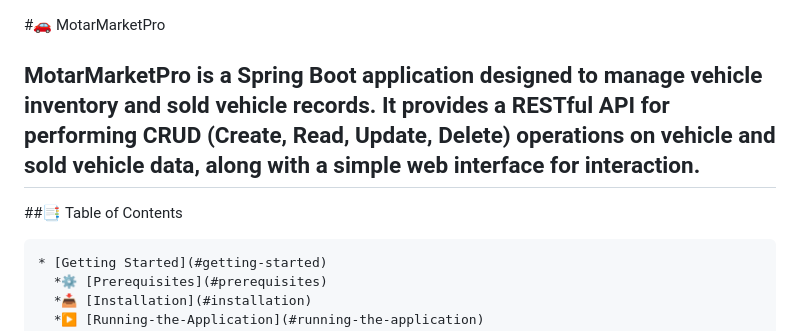
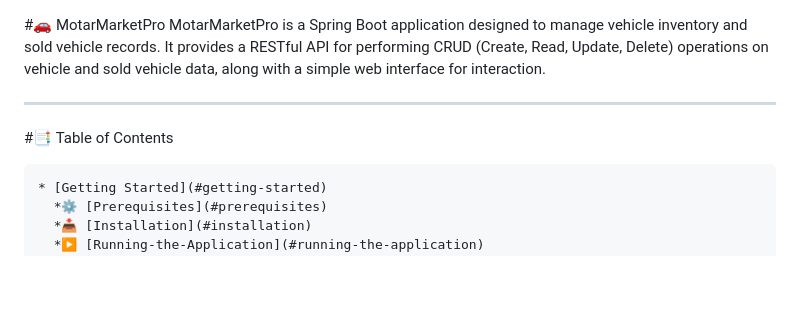
Before and after one commit to Rohit-Jagdale-00/MotarMarketPro, a Markdown page: README.md, the part around the change. GitHub-like rendering; blank space fills up the shorter version.

````diff
--- a/README.md
+++ b/README.md
@@ -1,8 +1,8 @@
 #🚗 MotarMarketPro
+MotarMarketPro is a Spring Boot application designed to manage vehicle inventory and sold vehicle records. It provides a RESTful API for performing CRUD (Create, Read, Update, Delete) operations on vehicle and sold vehicle data, along with a simple web interface for interaction.
 
-MotarMarketPro is a Spring Boot application designed to manage vehicle inventory and sold vehicle records. It provides a RESTful API for performing CRUD (Create, Read, Update, Delete) operations on vehicle and sold vehicle data, along with a simple web interface for interaction.
 ---
-##📑 Table of Contents
+#📑 Table of Contents
 ```
 * [Getting Started](#getting-started)
   *⚙️ [Prerequisites](#prerequisites)
````
